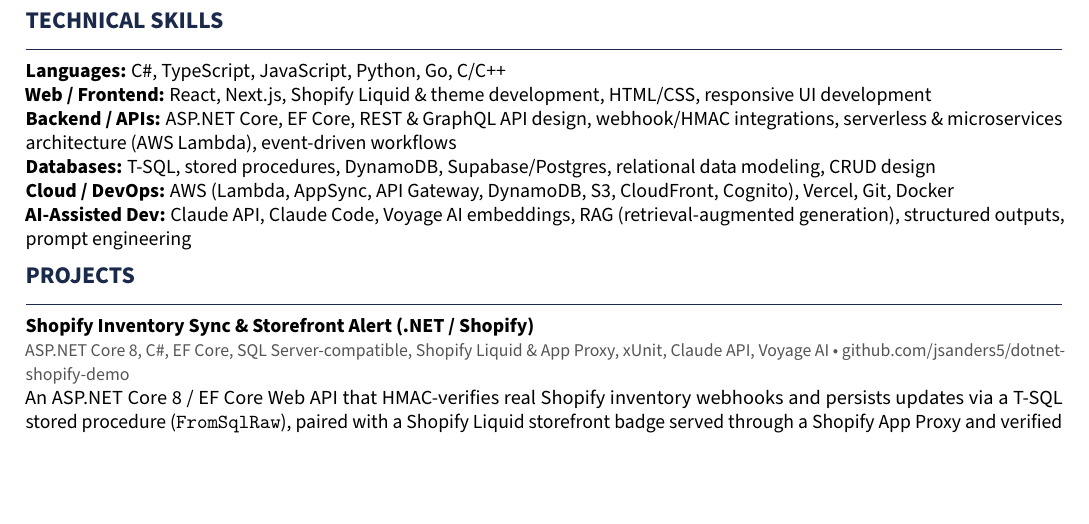
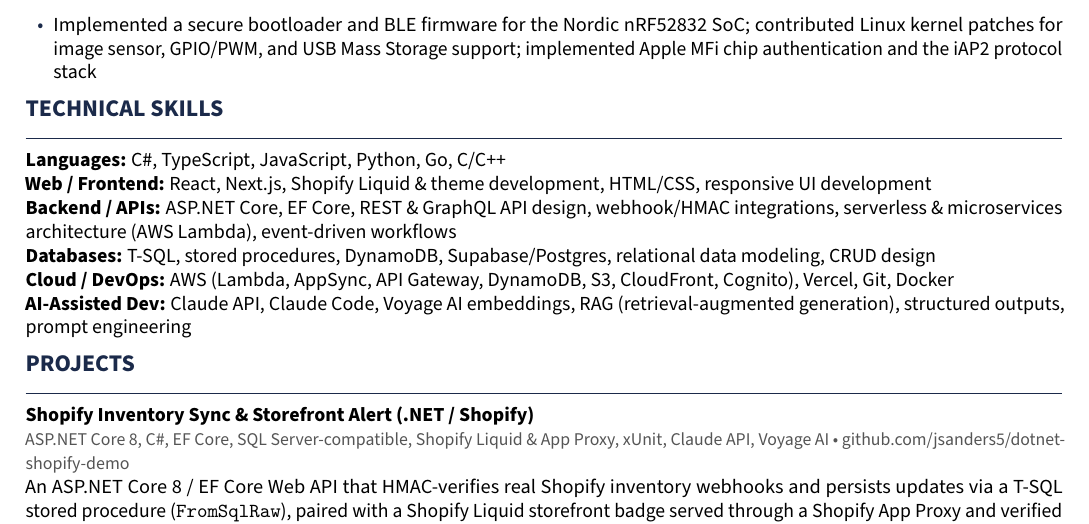
Before and after one commit to jsanders5/jacob-sanders-resume, a LaTeX CV (jacob_sanders_skullcandy_fullstack_resume.tex): part of page 2 of 2, cut at the place of the change, the shorter picture padded with empty space. Compiled offline with pdfLaTeX.

Commit message:
Add embedded-firmware bullet back to Code Corporation
Restore the secure bootloader / BLE / Nordic nRF52832 / Linux kernel
patches / Apple MFi / iAP2 bullet per user request. Remove the forced
\newpage before Technical Skills so the now-longer Experience section
flows naturally onto page 2 (user confirmed that bleed is fine) instead
of stranding Technical Skills onto a third page.

Co-Authored-By: Claude Opus 4.8 <noreply@anthropic.com>

```diff
--- a/jacob_sanders_skullcandy_fullstack_resume.tex
+++ b/jacob_sanders_skullcandy_fullstack_resume.tex
@@ -189,4 +189,8 @@
   \item Integrated a JavaScript engine for runtime-configurable device behavior;
         cut firmware upgrade time $\sim$3 min $\to$ $\sim$60 sec via USB Mass
         Storage optimization
+  \item Implemented a secure bootloader and BLE firmware for the Nordic
+        nRF52832 SoC; contributed Linux kernel patches for image sensor,
+        GPIO/PWM, and USB Mass Storage support; implemented Apple MFi chip
+        authentication and the iAP2 protocol stack
 \end{itemize}
```
Also changed, not shown: jacob_sanders_skullcandy_fullstack_resume.pdf, jacob_sanders_skullcandy_fullstack_resume.tex (2 more changed lines).
